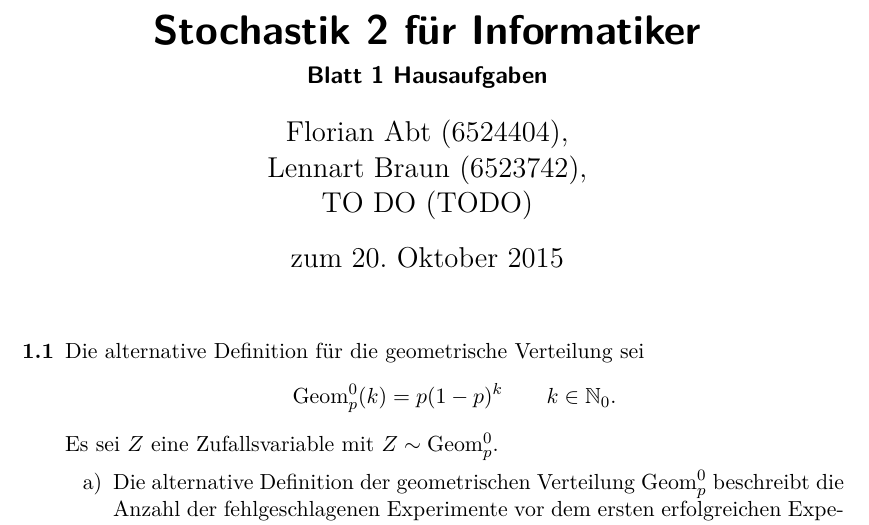
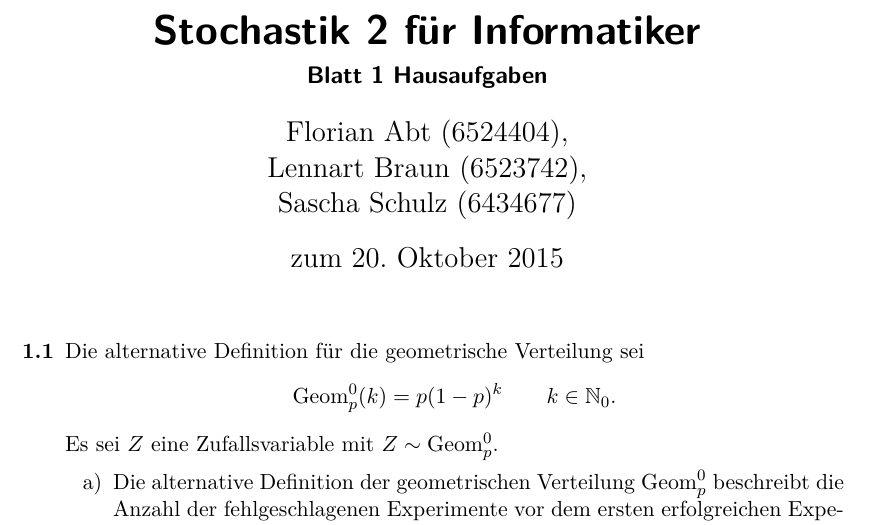
Before and after one commit to lenerd/STO2, a LaTeX document (blatt_01/sto2_blatt_01.tex): part of page 1 of 4, cut so that both start at the same text. Compiled offline with pdfLaTeX.

Commit message:
Matriklenummer hinzugefügt

```diff
--- a/blatt_01/sto2_blatt_01.tex
+++ b/blatt_01/sto2_blatt_01.tex
@@ -45,7 +45,7 @@
 \author{
     Florian Abt (6524404), \\
     Lennart Braun (6523742), \\
-    TO DO (TODO)
+    Sascha Schulz (6434677)
 }
 \date{zum 20. Oktober 2015}
 
```
